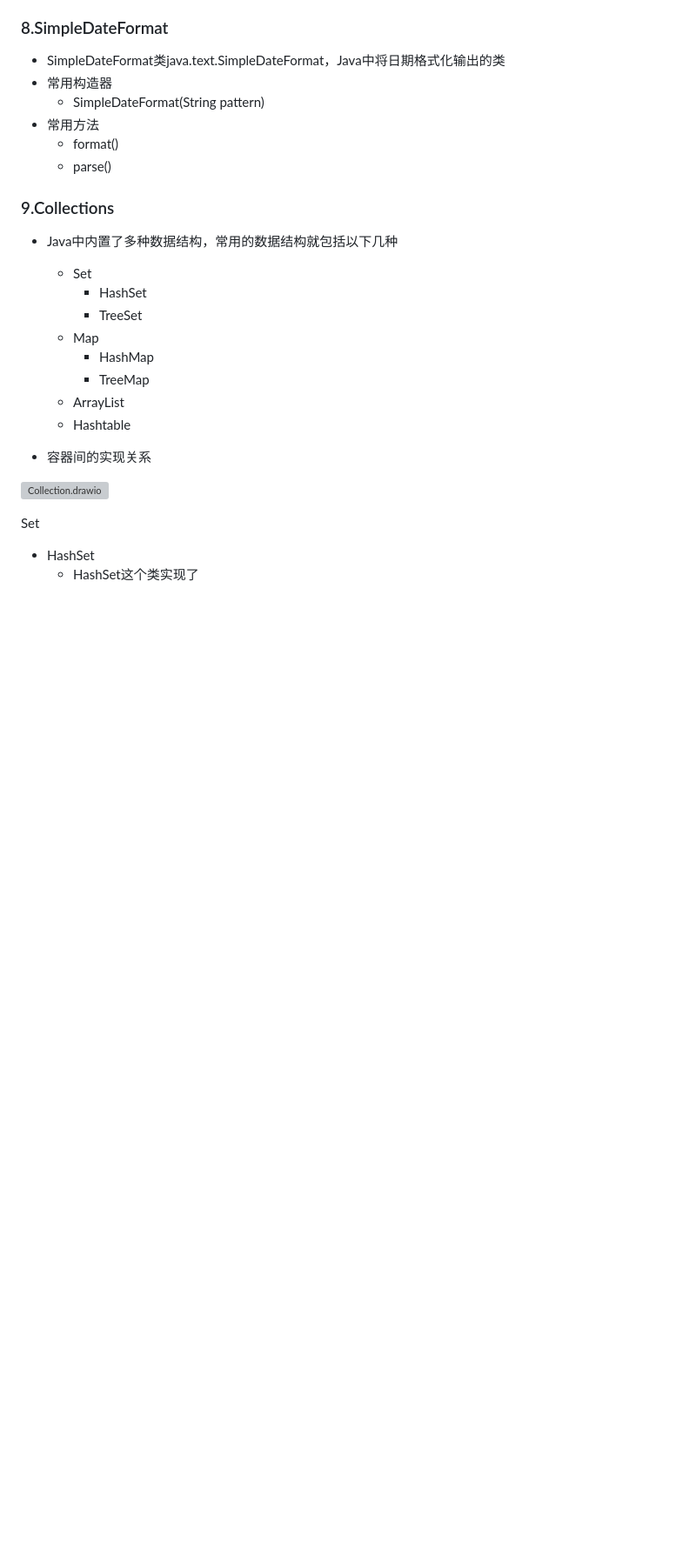
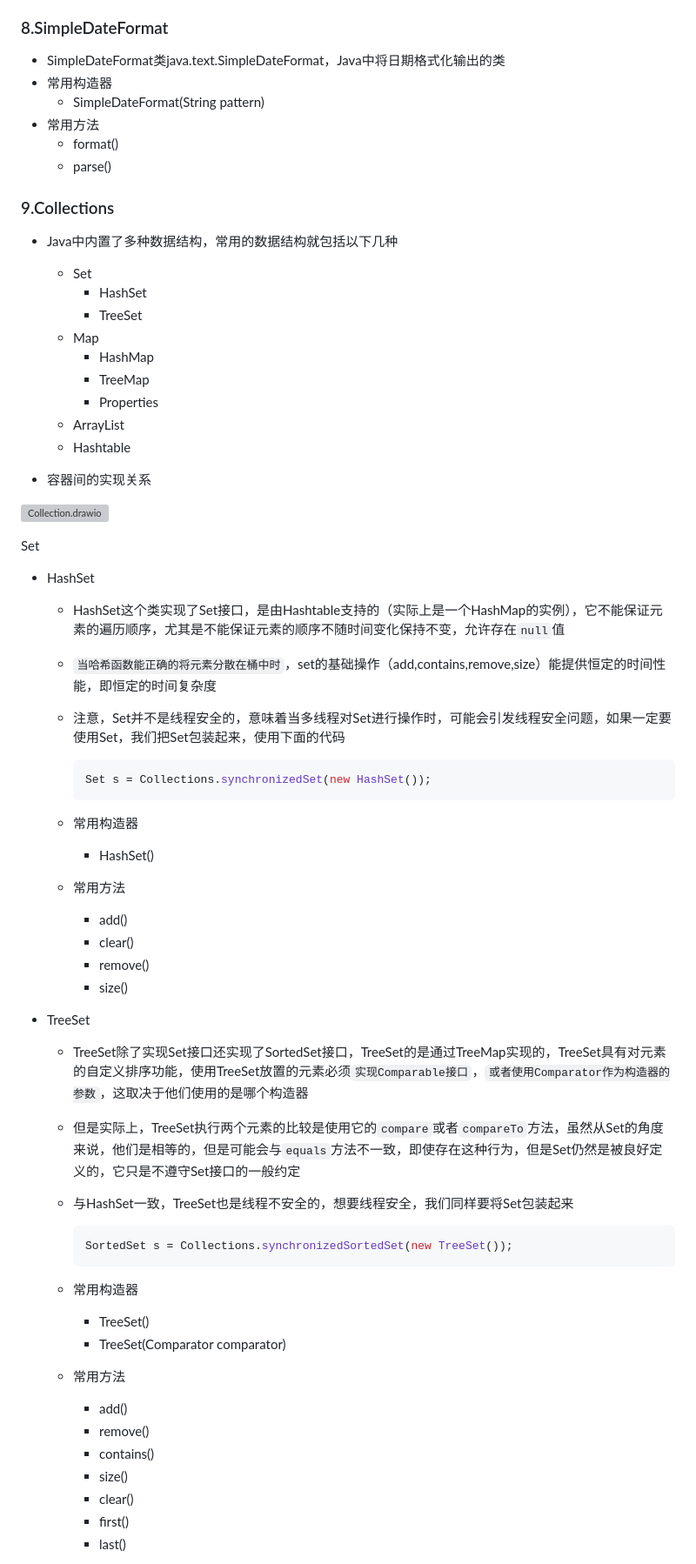
Before and after one commit to Aurora0201/Ubuntu, a Markdown page: Notes/JavaSummary.md, the part around one of its changes. Shown at 87% size. GitHub-like rendering; blank space fills up the shorter version; grey boxes are pictures that could not be loaded.

````diff
--- a/Notes/JavaSummary.md
+++ b/Notes/JavaSummary.md
@@ -887,6 +887,7 @@ s-->s1
     + Map
         + HashMap
         + TreeMap
+        + Properties
     + ArrayList
     + Hashtable
 
@@ -901,4 +902,54 @@ s-->s1
 Set
 
 + HashSet
-    + HashSet这个类实现了
+    + HashSet这个类实现了Set接口，是由Hashtable支持的（实际上是一个HashMap的实例），它不能保证元素的遍历顺序，尤其是不能保证元素的顺序不随时间变化保持不变，允许存在`null`值
+
+    + `当哈希函数能正确的将元素分散在桶中时`，set的基础操作（add,contains,remove,size）能提供恒定的时间性能，即恒定的时间复杂度
+
+    + 注意，Set并不是线程安全的，意味着当多线程对Set进行操作时，可能会引发线程安全问题，如果一定要使用Set，我们把Set包装起来，使用下面的代码
+
+        ```java
+        Set s = Collections.synchronizedSet(new HashSet());
+        ```
+
+    + 常用构造器
+
+        + HashSet()
+
+    + 常用方法
+
+        + add()
+        + clear()
+        + remove()
+        + size()
+
++ TreeSet
+
+    + TreeSet除了实现Set接口还实现了SortedSet接口，TreeSet的是通过TreeMap实现的，TreeSet具有对元素的自定义排序功能，使用TreeSet放置的元素必须`实现Comparable接口`，`或者使用Comparator作为构造器的参数`，这取决于他们使用的是哪个构造器
+
+    + 但是实际上，TreeSet执行两个元素的比较是使用它的`compare`或者`compareTo`方法，虽然从Set的角度来说，他们是相等的，但是可能会与`equals`方法不一致，即使存在这种行为，但是Set仍然是被良好定义的，它只是不遵守Set接口的一般约定
+
+    + 与HashSet一致，TreeSet也是线程不安全的，想要线程安全，我们同样要将Set包装起来
+
+        ```java
+        SortedSet s = Collections.synchronizedSortedSet(new TreeSet());
+        ```
+
+    + 常用构造器
+
+        + TreeSet()
+        + TreeSet(Comparator comparator)
+
+    + 常用方法
+
+        + add()
+        + remove()
+        + contains()
+        + size()
+        + clear()
+        + first()
+        + last()
+
+
+
+
````
Also changed, not shown: other parts of Notes/JavaSummary.md (+101 -0 lines).
